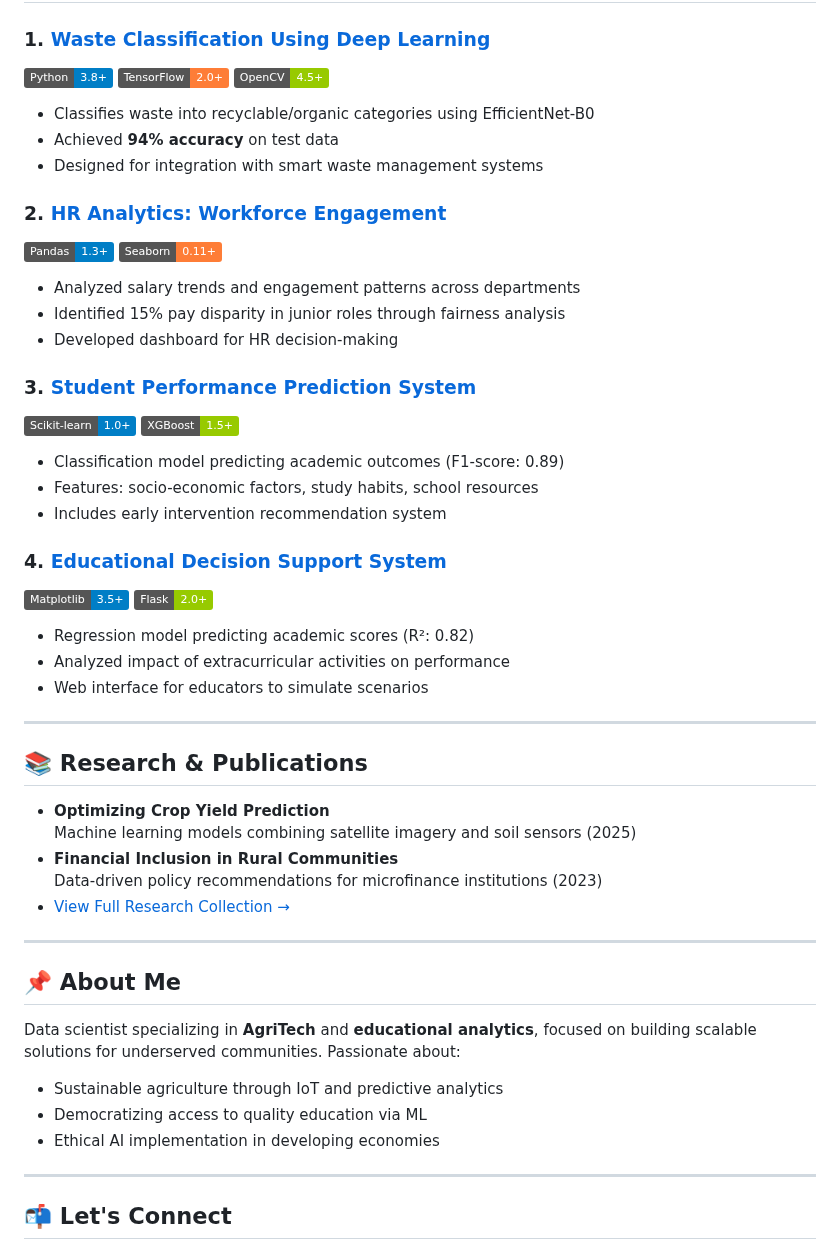
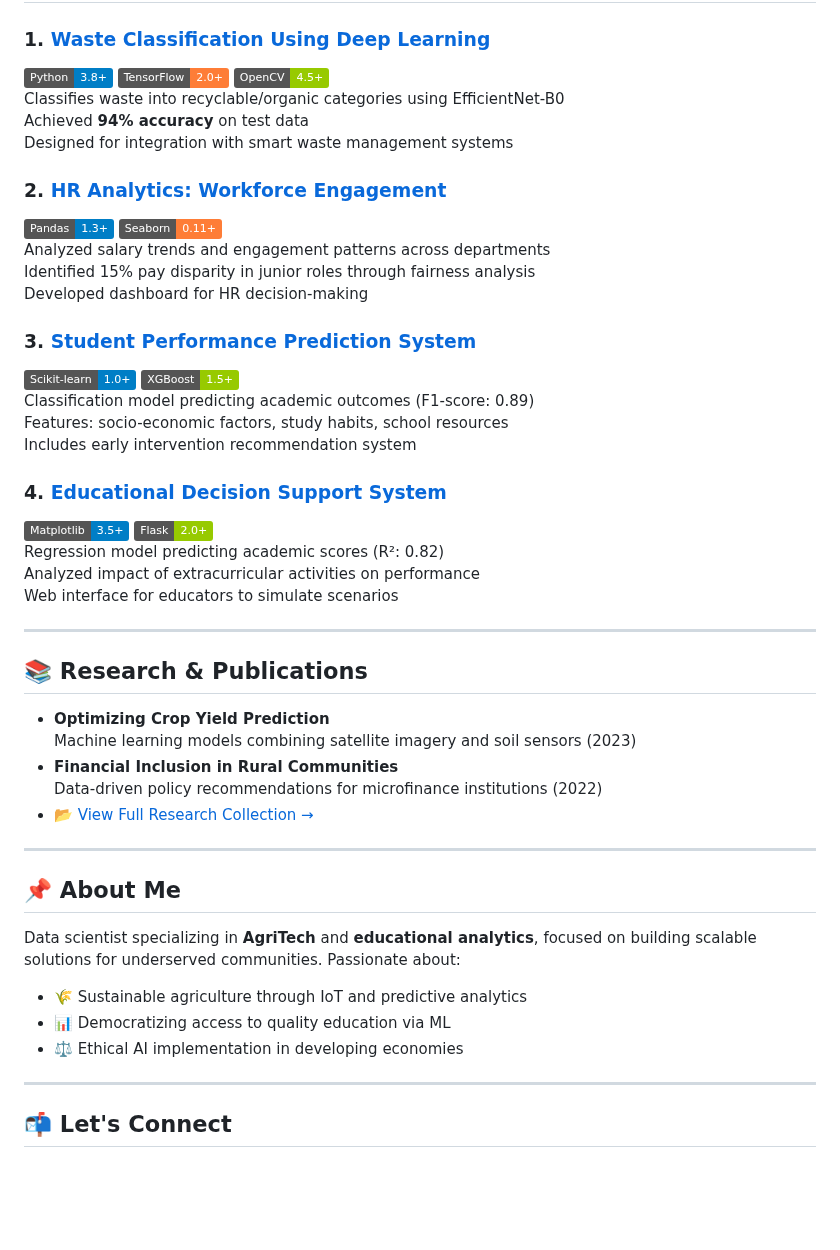
Before and after one commit to ojonugwawada/ojonugwawada.github.io, a Markdown page: README.md, the part around one of its changes. GitHub-like rendering; badges without logos; blank space fills up the shorter version.

```diff
--- a/README.md
+++ b/README.md
@@ -21,44 +27,45 @@
 
 ### 1. [Waste Classification Using Deep Learning](https://github.com/ojonugwawada/waste-classification-efficientnet)
 ![Python](https://img.shields.io/badge/Python-3.8%2B-blue) ![TensorFlow](https://img.shields.io/badge/TensorFlow-2.0%2B-orange) ![OpenCV](https://img.shields.io/badge/OpenCV-4.5%2B-green)
-- Classifies waste into recyclable/organic categories using EfficientNet-B0
-- Achieved **94% accuracy** on test data
-- Designed for integration with smart waste management systems
+Classifies waste into recyclable/organic categories using EfficientNet-B0
+Achieved **94% accuracy** on test data
+Designed for integration with smart waste management systems
 
 ### 2. [HR Analytics: Workforce Engagement](https://github.com/ojonugwawada/hr-engagement-performance-analysis)
 ![Pandas](https://img.shields.io/badge/Pandas-1.3%2B-blue) ![Seaborn](https://img.shields.io/badge/Seaborn-0.11%2B-orange)
-- Analyzed salary trends and engagement patterns across departments
-- Identified 15% pay disparity in junior roles through fairness analysis
-- Developed dashboard for HR decision-making
+Analyzed salary trends and engagement patterns across departments
+Identified 15% pay disparity in junior roles through fairness analysis
+Developed dashboard for HR decision-making
 
 ### 3. [Student Performance Prediction System](https://github.com/ojonugwawada/student-performance-prediction-system)
 ![Scikit-learn](https://img.shields.io/badge/Scikit--learn-1.0%2B-blue) ![XGBoost](https://img.shields.io/badge/XGBoost-1.5%2B-green)
-- Classification model predicting academic outcomes (F1-score: 0.89)
-- Features: socio-economic factors, study habits, school resources
-- Includes early intervention recommendation system
+Classification model predicting academic outcomes (F1-score: 0.89)
+Features: socio-economic factors, study habits, school resources
+Includes early intervention recommendation system
 
 ### 4. [Educational Decision Support System](https://github.com/ojonugwawada/educational-decision-support-system)
 ![Matplotlib](https://img.shields.io/badge/Matplotlib-3.5%2B-blue) ![Flask](https://img.shields.io/badge/Flask-2.0%2B-green)
-- Regression model predicting academic scores (R²: 0.82)
-- Analyzed impact of extracurricular activities on performance
-- Web interface for educators to simulate scenarios
+Regression model predicting academic scores (R²: 0.82)
+Analyzed impact of extracurricular activities on performance
+Web interface for educators to simulate scenarios
 
 ---
 
 ## 📚 Research & Publications
 - **Optimizing Crop Yield Prediction**
-  Machine learning models combining satellite imagery and soil sensors (2025)
+  Machine learning models combining satellite imagery and soil sensors (2023)
 - **Financial Inclusion in Rural Communities**
-  Data-driven policy recommendations for microfinance institutions (2023)
-- [View Full Research Collection →](https://drive.google.com/drive/folders/1vDd7Ap0YxlxNsPchmGP1xHMgB8uR_mUC)
+  Data-driven policy recommendations for microfinance institutions (2022)
+- [📂 View Full Research Collection →](https://drive.google.com/drive/folders/1vDd7Ap0YxlxNsPchmGP1xHMgB8uR_mUC)
 
 ---
 
 ## 📌 About Me
+
 Data scientist specializing in **AgriTech** and **educational analytics**, focused on building scalable solutions for underserved communities. Passionate about:
-- Sustainable agriculture through IoT and predictive analytics
-- Democratizing access to quality education via ML
-- Ethical AI implementation in developing economies
+- 🌾 Sustainable agriculture through IoT and predictive analytics
+- 📊 Democratizing access to quality education via ML
+- ⚖️ Ethical AI implementation in developing economies
 
 ---
 
```
Also changed, not shown: other parts of README.md (+12 -5 lines).
